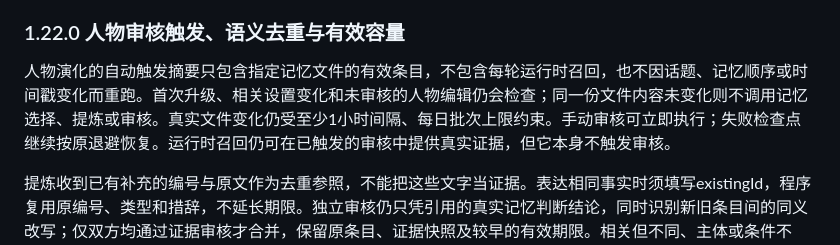
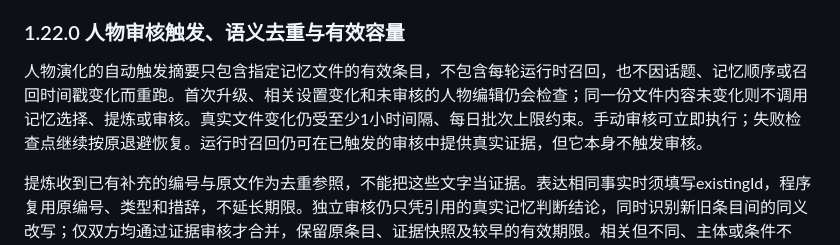
Before and after one commit to ThirvenGree/dsh-cen-shu-life, a Markdown page: README.md, the part around the change. GitHub-like rendering.

Commit message:
Clarify file versus recall timestamp trigger semantics

```diff
--- a/README.md
+++ b/README.md
@@ -381,7 +381,7 @@ Gemini 在原有生活内容生成中同时提出 0–6 条生活意向，自己
 
 ### 1.22.0 人物审核触发、语义去重与有效容量
 
-人物演化的自动触发摘要只包含指定记忆文件的有效条目，不包含每轮运行时召回，也不因话题、记忆顺序或时间戳变化而重跑。首次升级、相关设置变化和未审核的人物编辑仍会检查；同一份文件内容未变化则不调用记忆选择、提炼或审核。真实文件变化仍受至少1小时间隔、每日批次上限约束。手动审核可立即执行；失败检查点继续按原退避恢复。运行时召回仍可在已触发的审核中提供真实证据，但它本身不触发审核。
+人物演化的自动触发摘要只包含指定记忆文件的有效条目，不包含每轮运行时召回，也不因话题、记忆顺序或召回时间戳变化而重跑。首次升级、相关设置变化和未审核的人物编辑仍会检查；同一份文件内容未变化则不调用记忆选择、提炼或审核。真实文件变化仍受至少1小时间隔、每日批次上限约束。手动审核可立即执行；失败检查点继续按原退避恢复。运行时召回仍可在已触发的审核中提供真实证据，但它本身不触发审核。
 
 提炼收到已有补充的编号与原文作为去重参照，不能把这些文字当证据。表达相同事实时须填写existingId，程序复用原编号、类型和措辞，不延长期限。独立审核仍只凭引用的真实记忆判断结论，同时识别新旧条目间的同义改写；仅双方均通过证据审核才合并，保留原条目、证据快照及较早的有效期限。相关但不同、主体或条件不同、明确否定的事实不应当作重复。
 
```
